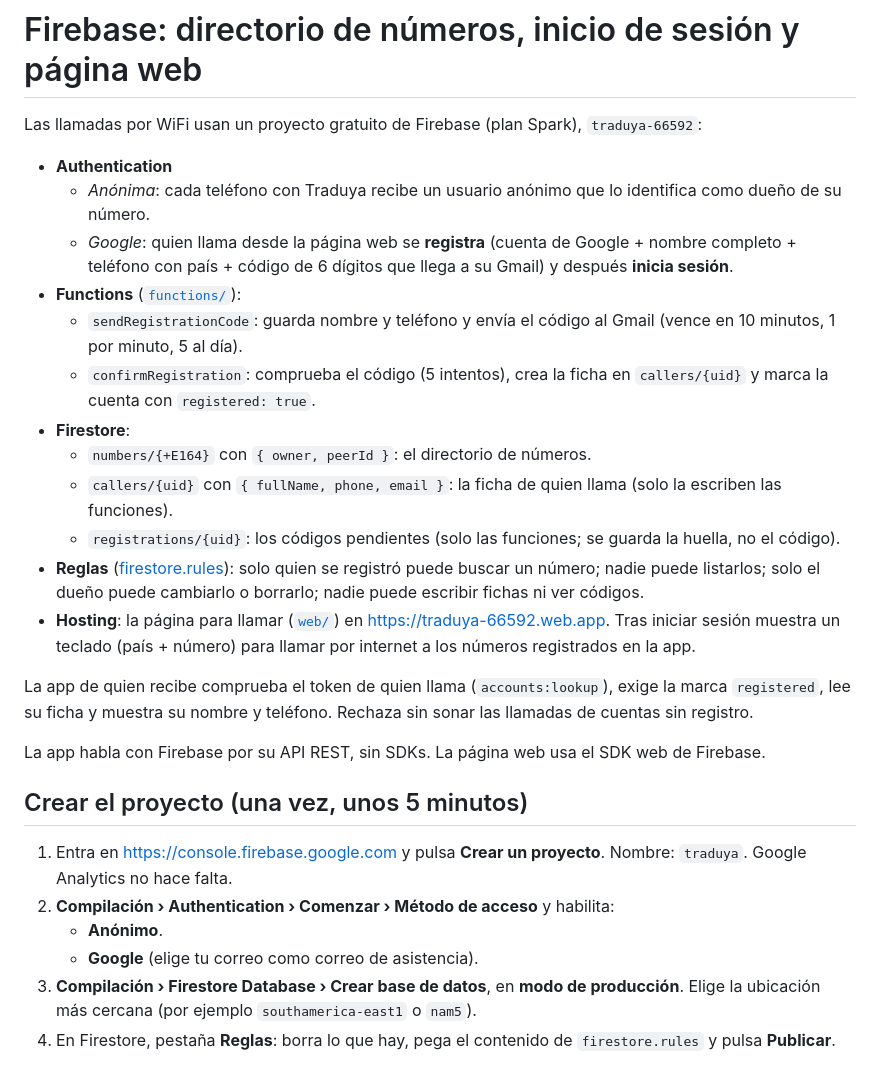
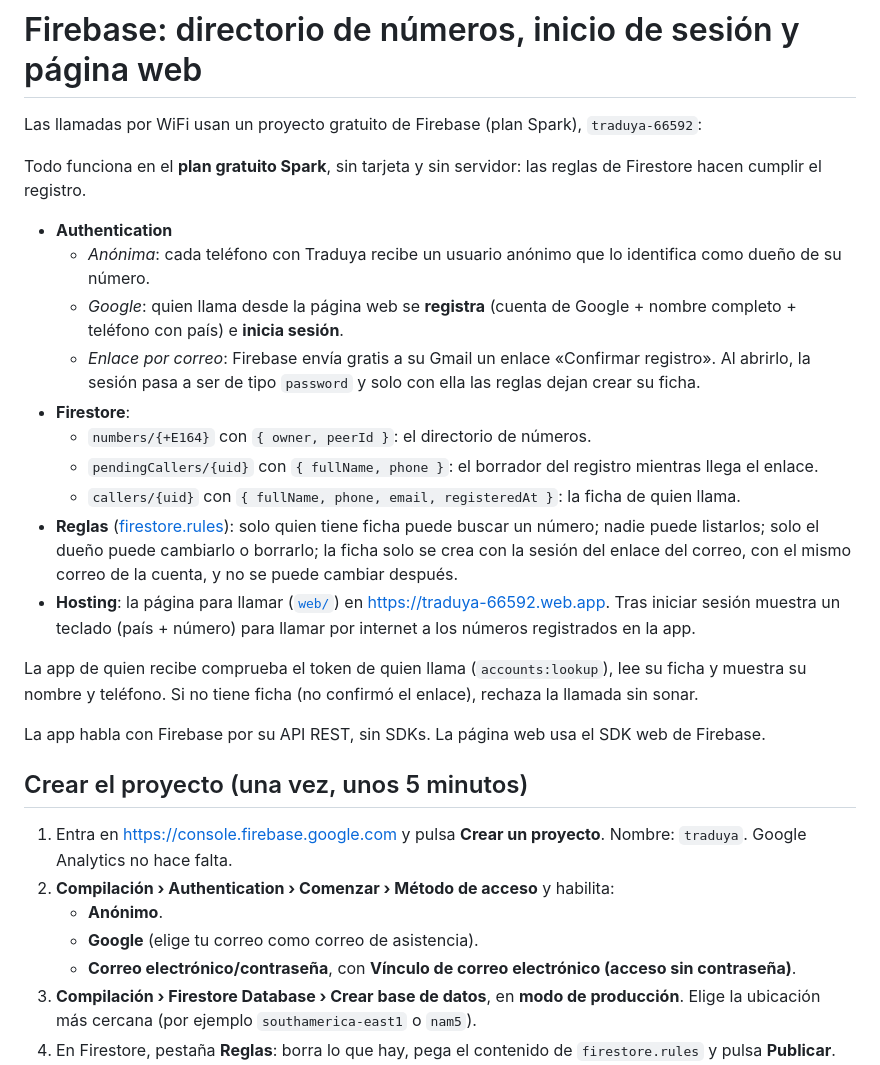
Before and after one commit to camilo661/Traduya, a Markdown page: firebase/README.md, the part around one of its changes. Drawn GitHub-style.

Commit message:
Documentar el registro gratuito sin servidor ni tarjeta

```diff
--- a/firebase/README.md
+++ b/firebase/README.md
@@ -2,26 +2,26 @@
 
 Las llamadas por WiFi usan un proyecto gratuito de Firebase (plan Spark), `traduya-66592`:
 
+Todo funciona en el **plan gratuito Spark**, sin tarjeta y sin servidor: las reglas de Firestore hacen cumplir el registro.
+
 - **Authentication**
   - *Anónima*: cada teléfono con Traduya recibe un usuario anónimo que lo identifica como dueño de su número.
   - *Google*: quien llama desde la página web se **registra** (cuenta de Google + nombre completo + teléfono con
-    país + código de 6 dígitos que llega a su Gmail) y después **inicia sesión**.
-- **Functions** ([`functions/`](../functions)):
-  - `sendRegistrationCode`: guarda nombre y teléfono y envía el código al Gmail (vence en 10 minutos,
-    1 por minuto, 5 al día).
-  - `confirmRegistration`: comprueba el código (5 intentos), crea la ficha en `callers/{uid}` y marca la cuenta
-    con `registered: true`.
+    país) e **inicia sesión**.
+  - *Enlace por correo*: Firebase envía gratis a su Gmail un enlace «Confirmar registro». Al abrirlo, la sesión
+    pasa a ser de tipo `password` y solo con ella las reglas dejan crear su ficha.
 - **Firestore**:
   - `numbers/{+E164}` con `{ owner, peerId }`: el directorio de números.
-  - `callers/{uid}` con `{ fullName, phone, email }`: la ficha de quien llama (solo la escriben las funciones).
-  - `registrations/{uid}`: los códigos pendientes (solo las funciones; se guarda la huella, no el código).
-- **Reglas** ([firestore.rules](firestore.rules)): solo quien se registró puede buscar un número; nadie puede
-  listarlos; solo el dueño puede cambiarlo o borrarlo; nadie puede escribir fichas ni ver códigos.
+  - `pendingCallers/{uid}` con `{ fullName, phone }`: el borrador del registro mientras llega el enlace.
+  - `callers/{uid}` con `{ fullName, phone, email, registeredAt }`: la ficha de quien llama.
+- **Reglas** ([firestore.rules](firestore.rules)): solo quien tiene ficha puede buscar un número; nadie puede
+  listarlos; solo el dueño puede cambiarlo o borrarlo; la ficha solo se crea con la sesión del enlace del correo,
+  con el mismo correo de la cuenta, y no se puede cambiar después.
 - **Hosting**: la página para llamar ([`web/`](../web)) en <https://traduya-66592.web.app>. Tras iniciar sesión
   muestra un teclado (país + número) para llamar por internet a los números registrados en la app.
 
-La app de quien recibe comprueba el token de quien llama (`accounts:lookup`), exige la marca `registered`, lee
-su ficha y muestra su nombre y teléfono. Rechaza sin sonar las llamadas de cuentas sin registro.
+La app de quien recibe comprueba el token de quien llama (`accounts:lookup`), lee su ficha y muestra su nombre y
+teléfono. Si no tiene ficha (no confirmó el enlace), rechaza la llamada sin sonar.
 
 La app habla con Firebase por su API REST, sin SDKs. La página web usa el SDK web de Firebase.
 
@@ -32,6 +32,7 @@ La app habla con Firebase por su API REST, sin SDKs. La página web usa el SDK w
 2. **Compilación › Authentication › Comenzar › Método de acceso** y habilita:
    - **Anónimo**.
    - **Google** (elige tu correo como correo de asistencia).
+   - **Correo electrónico/contraseña**, con **Vínculo de correo electrónico (acceso sin contraseña)**.
 3. **Compilación › Firestore Database › Crear base de datos**, en **modo de producción**.
    Elige la ubicación más cercana (por ejemplo `southamerica-east1` o `nam5`).
 4. En Firestore, pestaña **Reglas**: borra lo que hay, pega el contenido de `firestore.rules` y pulsa **Publicar**.
```
Also changed, not shown: other parts of firebase/README.md (+2 -17 lines), README.md (+2 -2 lines).
